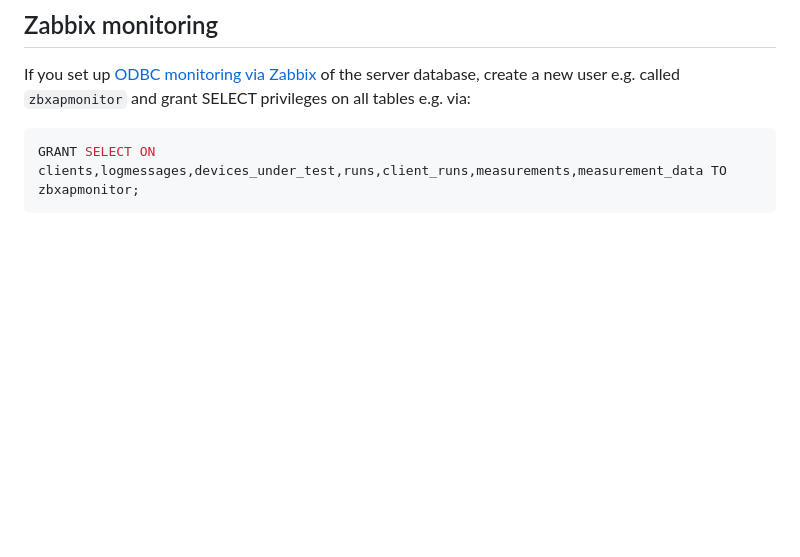
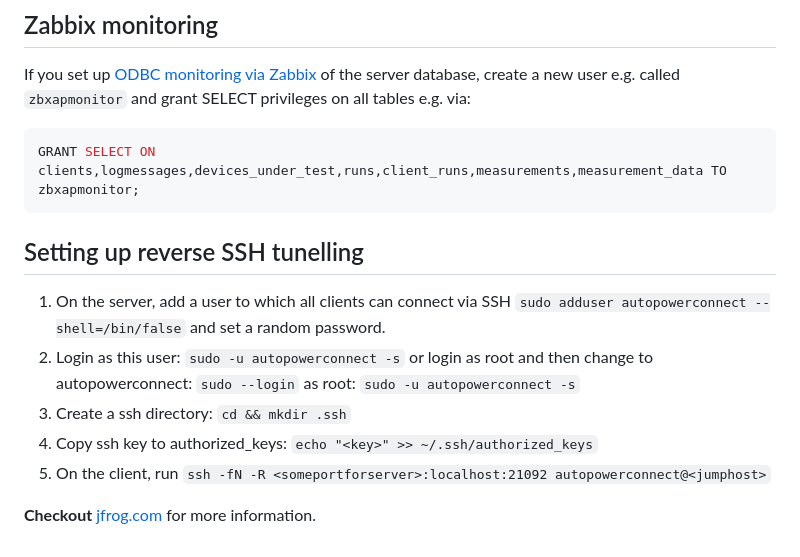
Before and after one commit to nsg-ethz/autopower, a Markdown page: server/README.md, the part around the change. Drawn GitHub-style; blank space fills up the shorter version.

Commit message:
Add tutorial for reverse ssh tunnel

````diff
--- a/server/README.md
+++ b/server/README.md
@@ -89,3 +89,14 @@ If you set up [ODBC monitoring via Zabbix](https://www.zabbix.com/documentation/
 ```sql
 GRANT SELECT ON clients,logmessages,devices_under_test,runs,client_runs,measurements,measurement_data TO zbxapmonitor;
 ```
+
+
+## Setting up reverse SSH tunelling
+
+1. On the server, add a user to which all clients can connect via SSH `sudo adduser autopowerconnect --shell=/bin/false` and set a random password.
+2. Login as this user: `sudo -u autopowerconnect -s` or login as root and then change to autopowerconnect: `sudo --login` as root: `sudo -u autopowerconnect -s`
+3. Create a ssh directory: `cd && mkdir .ssh`
+4. Copy ssh key to authorized_keys: `echo "<key>" >> ~/.ssh/authorized_keys`
+5. On the client, run `ssh -fN -R <someportforserver>:localhost:21092 autopowerconnect@<jumphost>`
+
+**Checkout** [jfrog.com](https://jfrog.com/connect/post/reverse-ssh-tunneling-from-start-to-end/) for more information.
````
